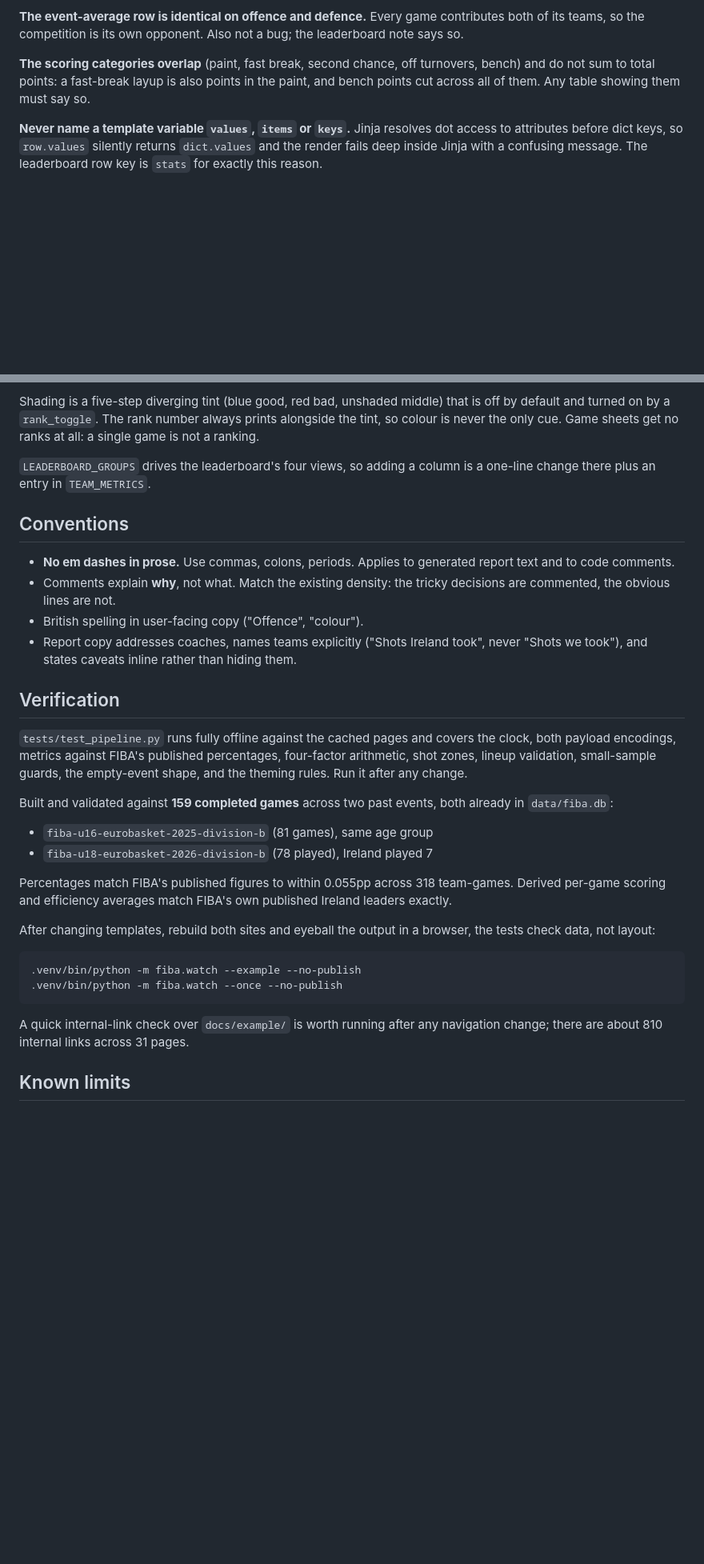
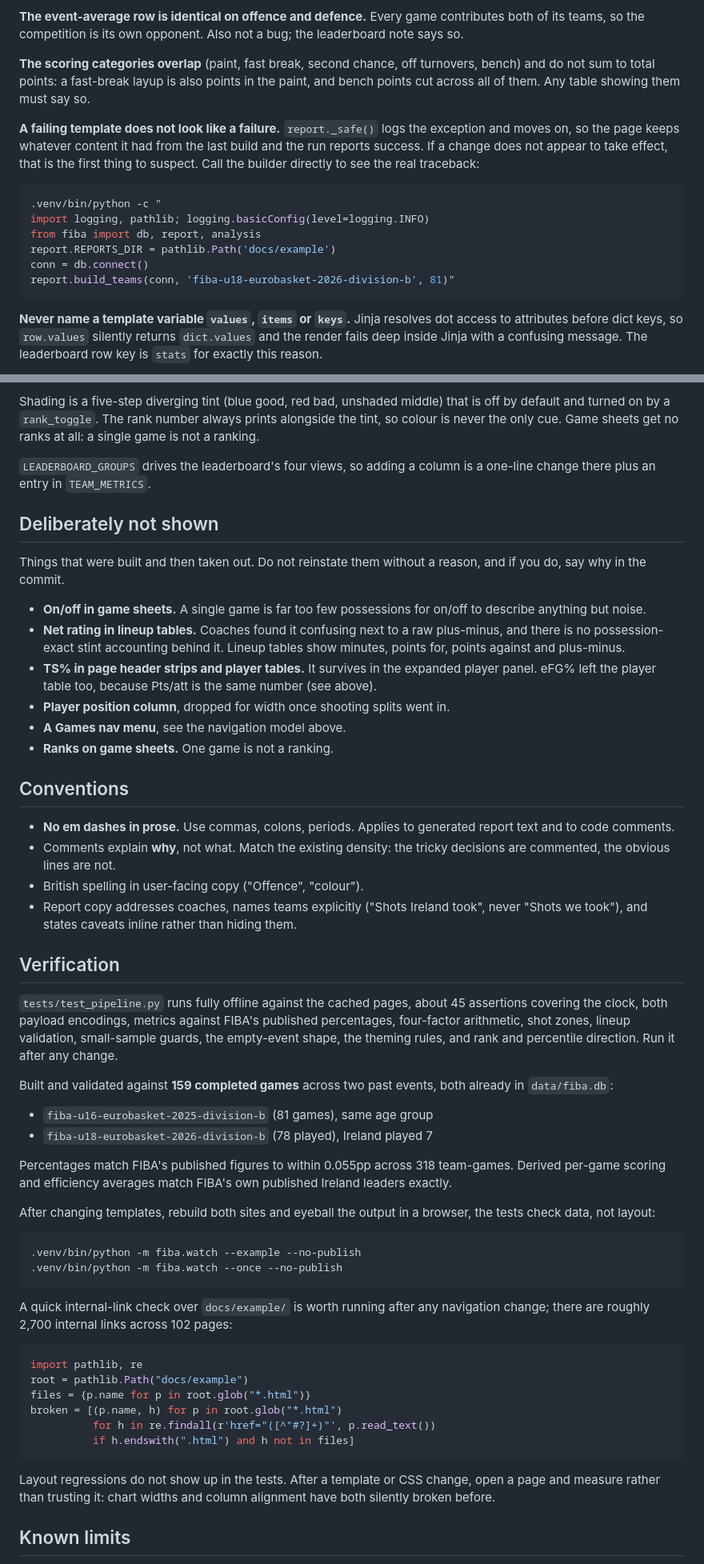
Before and after one commit to connorleach01/fiba-ireland, a Markdown page: CLAUDE.md, 2 parts joined by grey strips. Shown at 80% size. Drawn GitHub-style; blank space fills up the shorter version.

Commit message:
Bring CLAUDE.md back in line with the code
Audited against the source: corrected the stale leaderboard toggle description
and page counts, documented the remaining CLI flags, added a section on what was
deliberately removed and why, and recorded two traps that cost real time (a
failing template silently keeps its old output, and Jinja resolves row.values to
dict.values).

Co-Authored-By: Claude Opus 5 (1M context) <noreply@anthropic.com>

````diff
--- a/CLAUDE.md
+++ b/CLAUDE.md
@@ -130,6 +132,21 @@ turnovers, bench) and do not sum to total points: a fast-break layup is also
 points in the paint, and bench points cut across all of them. Any table showing
 them must say so.
 
+**A failing template does not look like a failure.** `report._safe()` logs the
+exception and moves on, so the page keeps whatever content it had from the last
+build and the run reports success. If a change does not appear to take effect,
+that is the first thing to suspect. Call the builder directly to see the real
+traceback:
+
+```bash
+.venv/bin/python -c "
+import logging, pathlib; logging.basicConfig(level=logging.INFO)
+from fiba import db, report, analysis
+report.REPORTS_DIR = pathlib.Path('docs/example')
+conn = db.connect()
+report.build_teams(conn, 'fiba-u18-eurobasket-2026-division-b', 81)"
+```
+
 **Never name a template variable `values`, `items` or `keys`.** Jinja resolves
 dot access to attributes before dict keys, so `row.values` silently returns
 `dict.values` and the render fails deep inside Jinja with a confusing message.
@@ -236,6 +266,23 @@ all: a single game is not a ranking.
 `LEADERBOARD_GROUPS` drives the leaderboard's four views, so adding a column is a
 one-line change there plus an entry in `TEAM_METRICS`.
 
+## Deliberately not shown
+
+Things that were built and then taken out. Do not reinstate them without a
+reason, and if you do, say why in the commit.
+
+- **On/off in game sheets.** A single game is far too few possessions for on/off
+  to describe anything but noise.
+- **Net rating in lineup tables.** Coaches found it confusing next to a raw
+  plus-minus, and there is no possession-exact stint accounting behind it.
+  Lineup tables show minutes, points for, points against and plus-minus.
+- **TS% in page header strips and player tables.** It survives in the expanded
+  player panel. eFG% left the player table too, because Pts/att is the same
+  number (see above).
+- **Player position column**, dropped for width once shooting splits went in.
+- **A Games nav menu**, see the navigation model above.
+- **Ranks on game sheets.** One game is not a ranking.
+
 ## Conventions
 
 - **No em dashes in prose.** Use commas, colons, periods. Applies to generated
@@ -248,10 +295,11 @@ one-line change there plus an entry in `TEAM_METRICS`.
 
 ## Verification
 
-`tests/test_pipeline.py` runs fully offline against the cached pages and covers
-the clock, both payload encodings, metrics against FIBA's published percentages,
-four-factor arithmetic, shot zones, lineup validation, small-sample guards, the
-empty-event shape, and the theming rules. Run it after any change.
+`tests/test_pipeline.py` runs fully offline against the cached pages, about 45
+assertions covering the clock, both payload encodings, metrics against FIBA's
+published percentages, four-factor arithmetic, shot zones, lineup validation,
+small-sample guards, the empty-event shape, the theming rules, and rank and
+percentile direction. Run it after any change.
 
 Built and validated against **159 completed games** across two past events, both
 already in `data/fiba.db`:
@@ -272,7 +320,20 @@ the tests check data, not layout:
 ```
 
 A quick internal-link check over `docs/example/` is worth running after any
-navigation change; there are about 810 internal links across 31 pages.
+navigation change; there are roughly 2,700 internal links across 102 pages:
+
+```python
+import pathlib, re
+root = pathlib.Path("docs/example")
+files = {p.name for p in root.glob("*.html")}
+broken = [(p.name, h) for p in root.glob("*.html")
+          for h in re.findall(r'href="([^"#?]+)"', p.read_text())
+          if h.endswith(".html") and h not in files]
+```
+
+Layout regressions do not show up in the tests. After a template or CSS change,
+open a page and measure rather than trusting it: chart widths and column
+alignment have both silently broken before.
 
 ## Known limits
 
````
Also changed, not shown: other parts of CLAUDE.md (+20 -5 lines).
